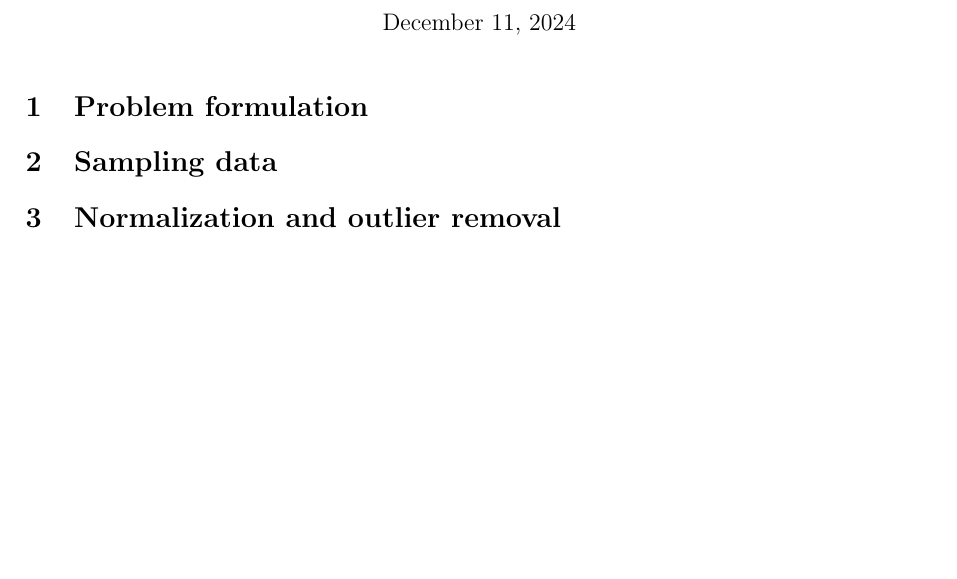
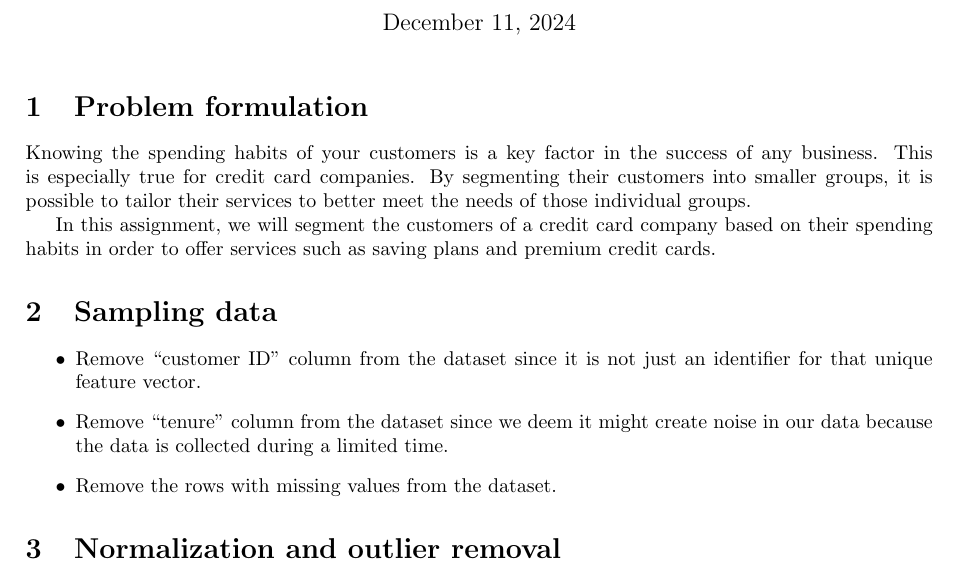
Before and after one commit to MikaParssinen/Applied-Machine-Learning, a LaTeX document (INL2/report/DVA263_INL2_Group_01.tex, which reads INL2/report/src/problem_formulation.tex, INL2/report/src/sampling.tex): part of the page, cut so that both start at the same text, the shorter picture padded with empty space. Compiled offline with pdfLaTeX.

Commit message:
added to formulation and sampling

```diff
--- a/INL2/report/src/problem_formulation.tex
+++ b/INL2/report/src/problem_formulation.tex
@@ -1 +1,5 @@
 \section{Problem formulation}
+
+Knowing the spending habits of your customers is a key factor in the success of any business. This is especially true for credit card companies. By segmenting their customers into smaller groups, it is possible to tailor their services to better meet the needs of those individual groups.
+\par
+In this assignment, we will segment the customers of a credit card company based on their spending habits in order to offer services such as saving plans and premium credit cards.
--- a/INL2/report/src/sampling.tex
+++ b/INL2/report/src/sampling.tex
@@ -1 +1,7 @@
 \section{Sampling data}
+
+\begin{itemize}
+    \item Remove ``customer ID'' column from the dataset since it is not just an identifier for that unique feature vector.
+    \item Remove ``tenure'' column from the dataset since we deem it might create noise in our data because the data is collected during a limited time.
+    \item Remove the rows with missing values from the dataset.
+\end{itemize}
```
